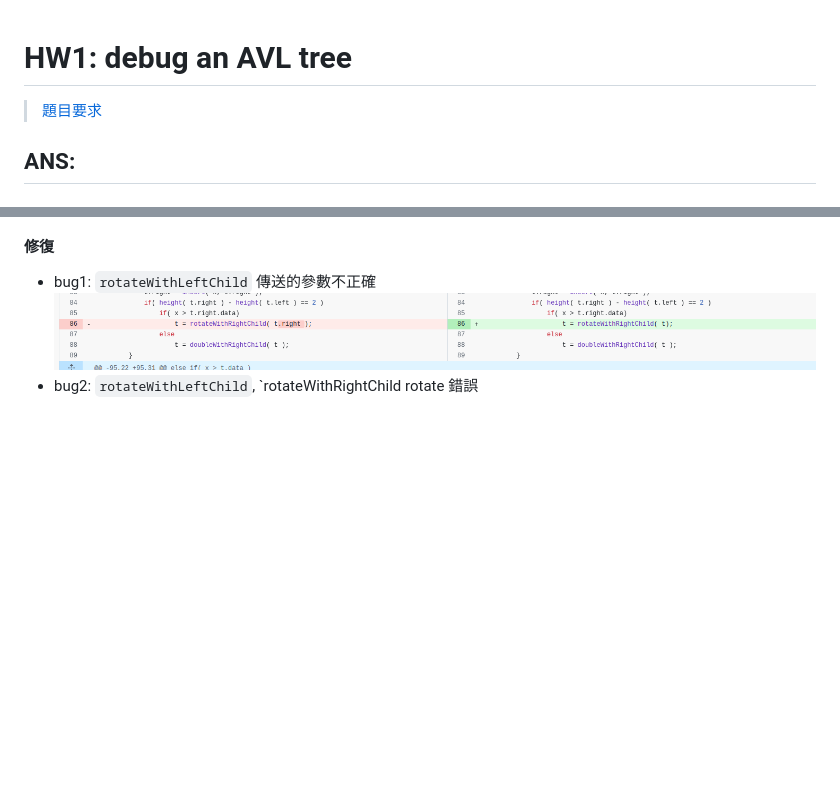
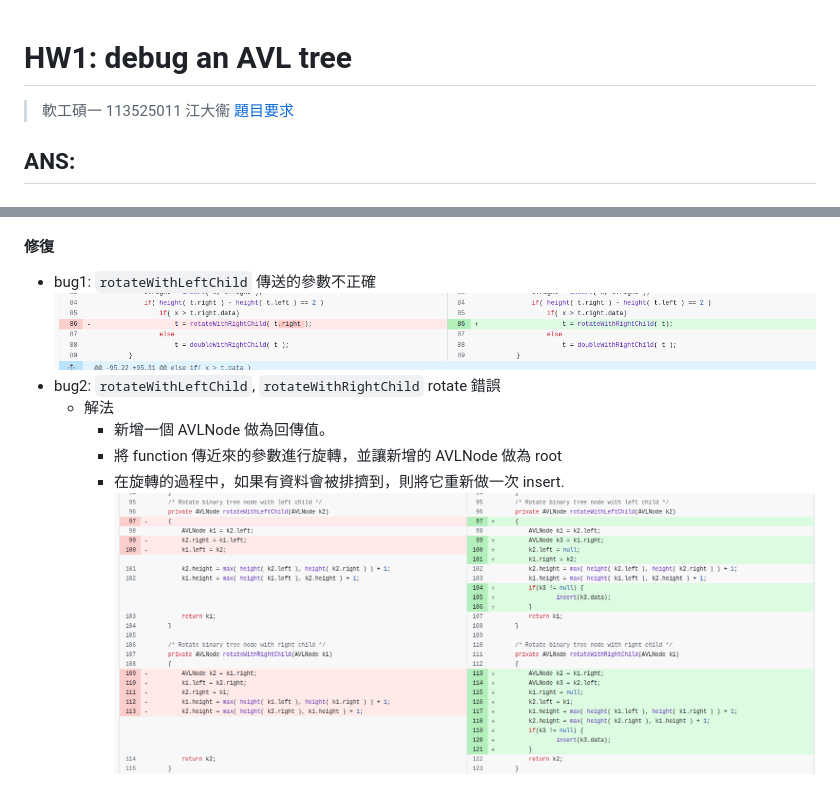
Before and after one commit to TheRiseOfDavid/software-engineering-practices, a Markdown page: hw1-debug-an-AVL-tree/README.md, 2 parts joined by grey strips. Drawn GitHub-style; pictures changed too: hw1-debug-an-AVL-tree/image-2.png (added); blank space fills up the shorter version.

Commit message:
fix: Hw1 report type

```diff
--- a/hw1-debug-an-AVL-tree/README.md
+++ b/hw1-debug-an-AVL-tree/README.md
@@ -1,4 +1,5 @@
 # HW1: debug an AVL tree
+> 軟工碩一 113525011 江大衞
 > [題目要求](./debug%20AVL%20tree.docx)
 
 ## ANS:
@@ -10,4 +11,9 @@
 #### 修復
 * bug1: `rotateWithLeftChild` 傳送的參數不正確
 ![alt text](image-1.png)
-* bug2: `rotateWithLeftChild`, `rotateWithRightChild rotate 錯誤
+* bug2: `rotateWithLeftChild`, `rotateWithRightChild` rotate 錯誤
+    * 解法
+      * 新增一個 AVLNode 做為回傳值。
+      * 將 function 傳近來的參數進行旋轉，並讓新增的 AVLNode 做為 root
+      * 在旋轉的過程中，如果有資料會被排擠到，則將它重新做一次 insert.
+![alt text](image-2.png)
```
Also changed, not shown: 3 other files.
